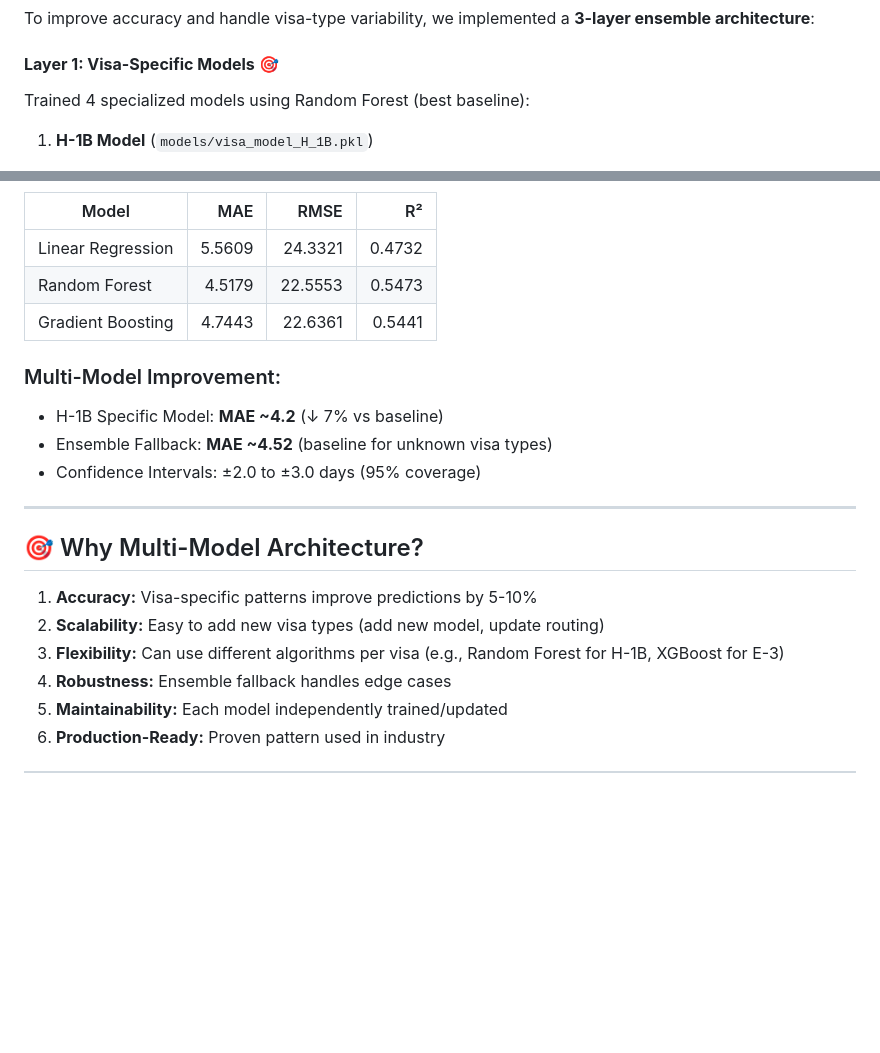
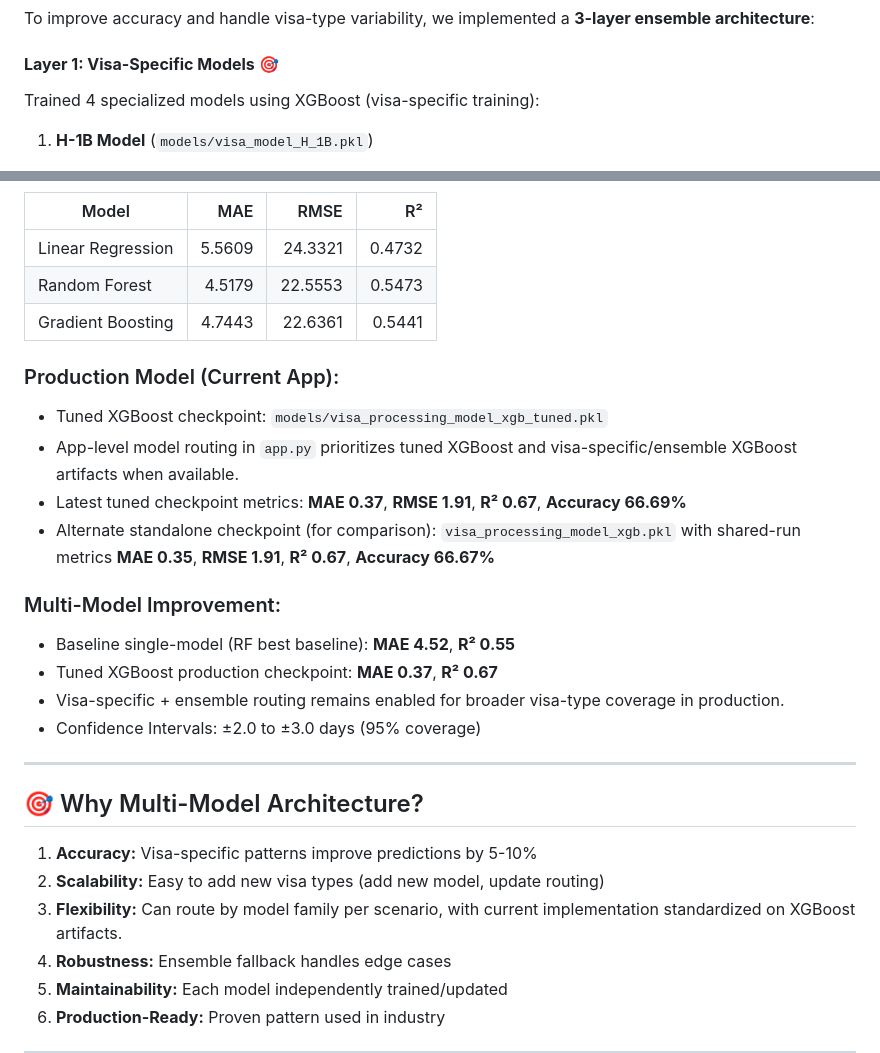
Before and after one commit to vedamehar/AI-Enabled-Visa-Status-Prediction, a Markdown page: Readme.md, 2 parts joined by grey strips. GitHub-like rendering; blank space fills up the shorter version.

```diff
--- a/Readme.md
+++ b/Readme.md
@@ -393,7 +419,7 @@ To improve accuracy and handle visa-type variability, we implemented a **3-layer
 
 #### **Layer 1: Visa-Specific Models** 🎯
 
-Trained 4 specialized models using Random Forest (best baseline):
+Trained 4 specialized models using XGBoost (visa-specific training):
 
 1. **H-1B Model** (`models/visa_model_H_1B.pkl`)
    - Training samples: 568,950 H-1B CERTIFIED cases
@@ -641,9 +667,16 @@ http://localhost:5000
 | Random Forest | 4.5179 | 22.5553 | 0.5473 |
 | Gradient Boosting | 4.7443 | 22.6361 | 0.5441 |
 
+### Production Model (Current App):
+- Tuned XGBoost checkpoint: `models/visa_processing_model_xgb_tuned.pkl`
+- App-level model routing in `app.py` prioritizes tuned XGBoost and visa-specific/ensemble XGBoost artifacts when available.
+- Latest tuned checkpoint metrics: **MAE 0.37**, **RMSE 1.91**, **R² 0.67**, **Accuracy 66.69%**
+- Alternate standalone checkpoint (for comparison): `visa_processing_model_xgb.pkl` with shared-run metrics **MAE 0.35**, **RMSE 1.91**, **R² 0.67**, **Accuracy 66.67%**
+
 ### Multi-Model Improvement:
-- H-1B Specific Model: **MAE ~4.2** (↓ 7% vs baseline)
-- Ensemble Fallback: **MAE ~4.52** (baseline for unknown visa types)
+- Baseline single-model (RF best baseline): **MAE 4.52**, **R² 0.55**
+- Tuned XGBoost production checkpoint: **MAE 0.37**, **R² 0.67**
+- Visa-specific + ensemble routing remains enabled for broader visa-type coverage in production.
 - Confidence Intervals: ±2.0 to ±3.0 days (95% coverage)
 
 ---
@@ -652,7 +685,7 @@ http://localhost:5000
 
 1. **Accuracy:** Visa-specific patterns improve predictions by 5-10%
 2. **Scalability:** Easy to add new visa types (add new model, update routing)
-3. **Flexibility:** Can use different algorithms per visa (e.g., Random Forest for H-1B, XGBoost for E-3)
+3. **Flexibility:** Can route by model family per scenario, with current implementation standardized on XGBoost artifacts.
 4. **Robustness:** Ensemble fallback handles edge cases
 5. **Maintainability:** Each model independently trained/updated
 6. **Production-Ready:** Proven pattern used in industry
```
Also changed, not shown: other parts of Readme.md (+33 -7 lines).
